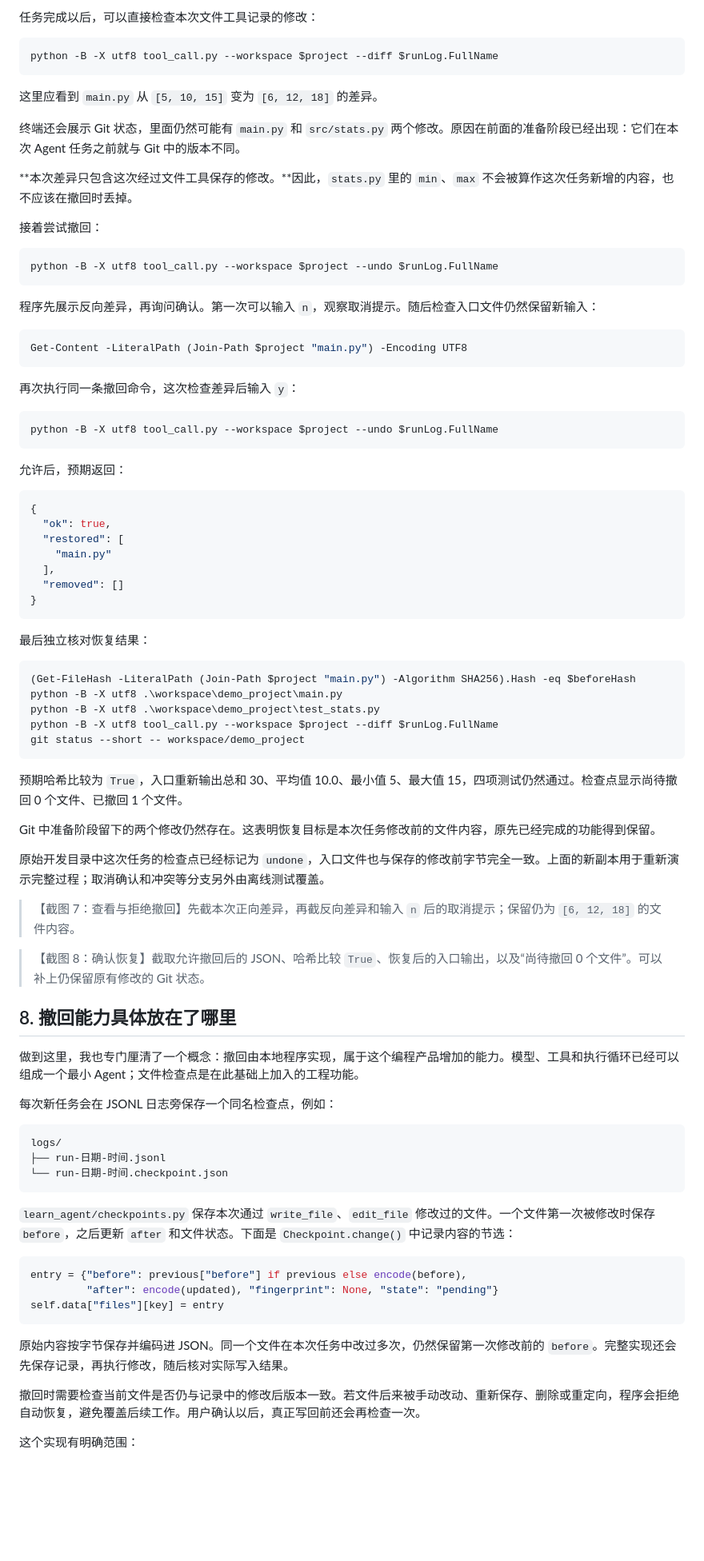
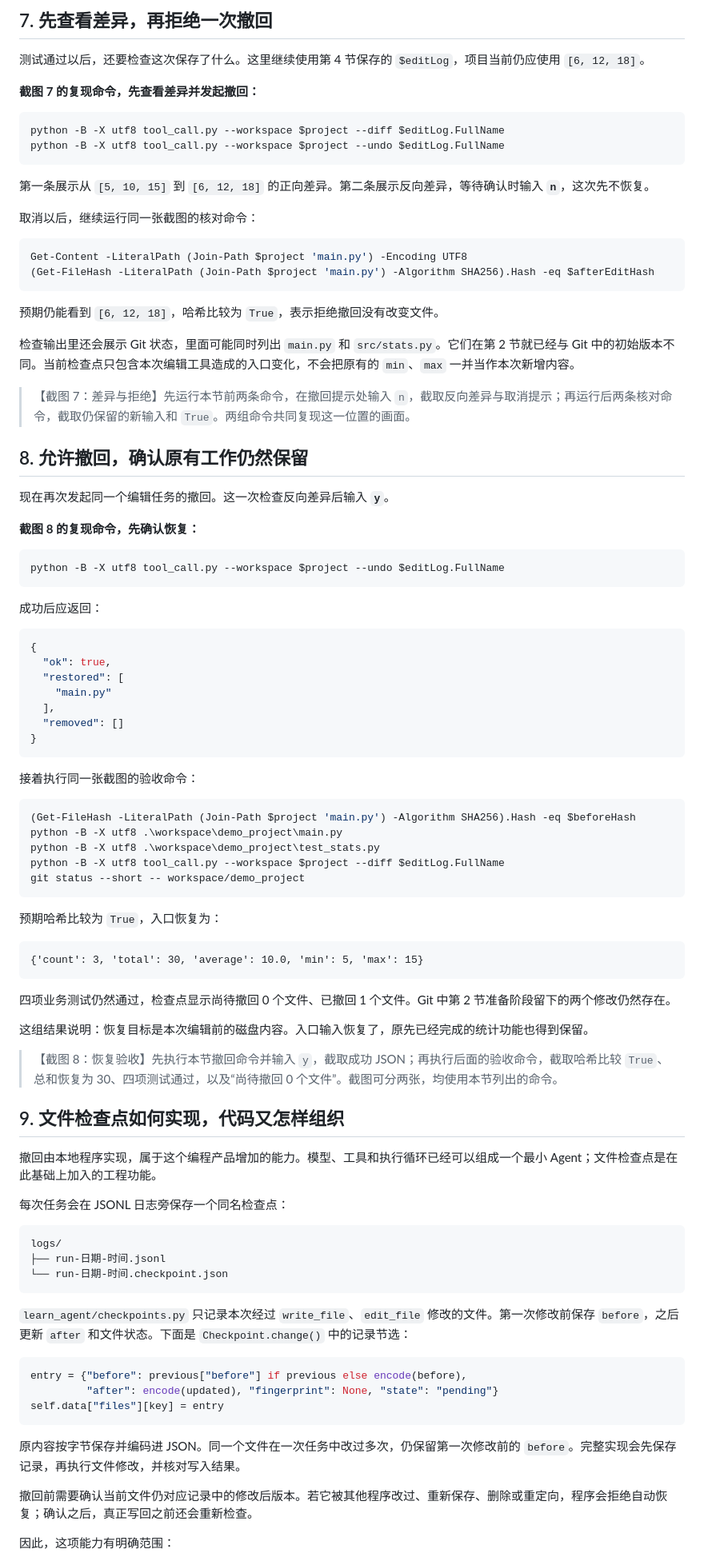
Before and after one commit to fa1lr4in/learn-agent, a Markdown page: 公众号文章/05-搜索编辑测试与撤回修改/正文.md, the part around one of its changes. Shown at 80% size. Drawn GitHub-style; blank space fills up the shorter version.

````diff
--- a/公众号文章/05-搜索编辑测试与撤回修改/正文.md
+++ b/公众号文章/05-搜索编辑测试与撤回修改/正文.md
@@ -312,35 +357,41 @@ $events | Select-Object -Last 1 | ConvertTo-Json
 
-任务完成以后，可以直接检查本次文件工具记录的修改：
+## 7. 先查看差异，再拒绝一次撤回
+
+测试通过以后，还要检查这次保存了什么。这里继续使用第 4 节保存的 `$editLog`，项目当前仍应使用 `[6, 12, 18]`。
+
+**截图 7 的复现命令，先查看差异并发起撤回：**
 
 ```powershell
-python -B -X utf8 tool_call.py --workspace $project --diff $runLog.FullName
+python -B -X utf8 tool_call.py --workspace $project --diff $editLog.FullName
+python -B -X utf8 tool_call.py --workspace $project --undo $editLog.FullName
 ```
 
-这里应看到 `main.py` 从 `[5, 10, 15]` 变为 `[6, 12, 18]` 的差异。
+第一条展示从 `[5, 10, 15]` 到 `[6, 12, 18]` 的正向差异。第二条展示反向差异，等待确认时输入 **`n`**，这次先不恢复。
 
-终端还会展示 Git 状态，里面仍然可能有 `main.py` 和 `src/stats.py` 两个修改。原因在前面的准备阶段已经出现：它们在本次 Agent 任务之前就与 Git 中的版本不同。
-
-**本次差异只包含这次经过文件工具保存的修改。**因此，`stats.py` 里的 `min`、`max` 不会被算作这次任务新增的内容，也不应该在撤回时丢掉。
-
-接着尝试撤回：
+取消以后，继续运行同一张截图的核对命令：
 
 ```powershell
-python -B -X utf8 tool_call.py --workspace $project --undo $runLog.FullName
+Get-Content -LiteralPath (Join-Path $project 'main.py') -Encoding UTF8
+(Get-FileHash -LiteralPath (Join-Path $project 'main.py') -Algorithm SHA256).Hash -eq $afterEditHash
 ```
 
-程序先展示反向差异，再询问确认。第一次可以输入 `n`，观察取消提示。随后检查入口文件仍然保留新输入：
+预期仍能看到 `[6, 12, 18]`，哈希比较为 `True`，表示拒绝撤回没有改变文件。
+
+检查输出里还会展示 Git 状态，里面可能同时列出 `main.py` 和 `src/stats.py`。它们在第 2 节就已经与 Git 中的初始版本不同。当前检查点只包含本次编辑工具造成的入口变化，不会把原有的 `min`、`max` 一并当作本次新增内容。
+
+> 【截图 7：差异与拒绝】先运行本节前两条命令，在撤回提示处输入 `n`，截取反向差异与取消提示；再运行后两条核对命令，截取仍保留的新输入和 `True`。两组命令共同复现这一位置的画面。
+
+## 8. 允许撤回，确认原有工作仍然保留
+
+现在再次发起同一个编辑任务的撤回。这一次检查反向差异后输入 **`y`**。
+
+**截图 8 的复现命令，先确认恢复：**
 
 ```powershell
-Get-Content -LiteralPath (Join-Path $project "main.py") -Encoding UTF8
+python -B -X utf8 tool_call.py --workspace $project --undo $editLog.FullName
 ```
 
-再次执行同一条撤回命令，这次检查差异后输入 `y`：
-
-```powershell
-python -B -X utf8 tool_call.py --workspace $project --undo $runLog.FullName
-```
-
-允许后，预期返回：
+成功后应返回：
 
 ```json
 {
@@ -352,31 +403,33 @@ python -B -X utf8 tool_call.py --workspace $project --undo $runLog.FullName
 }
 ```
 
-最后独立核对恢复结果：
+接着执行同一张截图的验收命令：
 
 ```powershell
-(Get-FileHash -LiteralPath (Join-Path $project "main.py") -Algorithm SHA256).Hash -eq $beforeHash
+(Get-FileHash -LiteralPath (Join-Path $project 'main.py') -Algorithm SHA256).Hash -eq $beforeHash
 python -B -X utf8 .\workspace\demo_project\main.py
 python -B -X utf8 .\workspace\demo_project\test_stats.py
-python -B -X utf8 tool_call.py --workspace $project --diff $runLog.FullName
+python -B -X utf8 tool_call.py --workspace $project --diff $editLog.FullName
 git status --short -- workspace/demo_project
 ```
 
-预期哈希比较为 `True`，入口重新输出总和 30、平均值 10.0、最小值 5、最大值 15，四项测试仍然通过。检查点显示尚待撤回 0 个文件、已撤回 1 个文件。
+预期哈希比较为 `True`，入口恢复为：
 
-Git 中准备阶段留下的两个修改仍然存在。这表明恢复目标是本次任务修改前的文件内容，原先已经完成的功能得到保留。
+```text
+{'count': 3, 'total': 30, 'average': 10.0, 'min': 5, 'max': 15}
+```
 
-原始开发目录中这次任务的检查点已经标记为 `undone`，入口文件也与保存的修改前字节完全一致。上面的新副本用于重新演示完整过程；取消确认和冲突等分支另外由离线测试覆盖。
+四项业务测试仍然通过，检查点显示尚待撤回 0 个文件、已撤回 1 个文件。Git 中第 2 节准备阶段留下的两个修改仍然存在。
 
-> 【截图 7：查看与拒绝撤回】先截本次正向差异，再截反向差异和输入 `n` 后的取消提示；保留仍为 `[6, 12, 18]` 的文件内容。
+这组结果说明：恢复目标是本次编辑前的磁盘内容。入口输入恢复了，原先已经完成的统计功能也得到保留。
 
-> 【截图 8：确认恢复】截取允许撤回后的 JSON、哈希比较 `True`、恢复后的入口输出，以及“尚待撤回 0 个文件”。可以补上仍保留原有修改的 Git 状态。
+> 【截图 8：恢复验收】先执行本节撤回命令并输入 `y`，截取成功 JSON；再执行后面的验收命令，截取哈希比较 `True`、总和恢复为 30、四项测试通过，以及“尚待撤回 0 个文件”。截图可分两张，均使用本节列出的命令。
 
-## 8. 撤回能力具体放在了哪里
+## 9. 文件检查点如何实现，代码又怎样组织
 
-做到这里，我也专门厘清了一个概念：撤回由本地程序实现，属于这个编程产品增加的能力。模型、工具和执行循环已经可以组成一个最小 Agent；文件检查点是在此基础上加入的工程功能。
+撤回由本地程序实现，属于这个编程产品增加的能力。模型、工具和执行循环已经可以组成一个最小 Agent；文件检查点是在此基础上加入的工程功能。
 
-每次新任务会在 JSONL 日志旁保存一个同名检查点，例如：
+每次任务会在 JSONL 日志旁保存一个同名检查点：
 
 ```text
 logs/
@@ -384,7 +437,7 @@ logs/
 └── run-日期-时间.checkpoint.json
 ```
 
-`learn_agent/checkpoints.py` 保存本次通过 `write_file`、`edit_file` 修改过的文件。一个文件第一次被修改时保存 `before`，之后更新 `after` 和文件状态。下面是 `Checkpoint.change()` 中记录内容的节选：
+`learn_agent/checkpoints.py` 只记录本次经过 `write_file`、`edit_file` 修改的文件。第一次修改前保存 `before`，之后更新 `after` 和文件状态。下面是 `Checkpoint.change()` 中的记录节选：
 
 ```python
 entry = {"before": previous["before"] if previous else encode(before),
@@ -392,9 +445,9 @@ entry = {"before": previous["before"] if previous else encode(before),
 self.data["files"][key] = entry
 ```
 
-原始内容按字节保存并编码进 JSON。同一个文件在本次任务中改过多次，仍然保留第一次修改前的 `before`。完整实现还会先保存记录，再执行修改，随后核对实际写入结果。
+原内容按字节保存并编码进 JSON。同一个文件在一次任务中改过多次，仍保留第一次修改前的 `before`。完整实现会先保存记录，再执行文件修改，并核对写入结果。
 
-撤回时需要检查当前文件是否仍与记录中的修改后版本一致。若文件后来被手动改动、重新保存、删除或重定向，程序会拒绝自动恢复，避免覆盖后续工作。用户确认以后，真正写回前还会再检查一次。
+撤回前需要确认当前文件仍对应记录中的修改后版本。若它被其他程序改过、重新保存、删除或重定向，程序会拒绝自动恢复；确认之后，真正写回之前还会重新检查。
 
-这个实现有明确范围：
+因此，这项能力有明确范围：
 
````
Also changed, not shown: other parts of 公众号文章/05-搜索编辑测试与撤回修改/正文.md (+179 -140 lines), 学习与开发总计划.md (+1 -1 lines).
